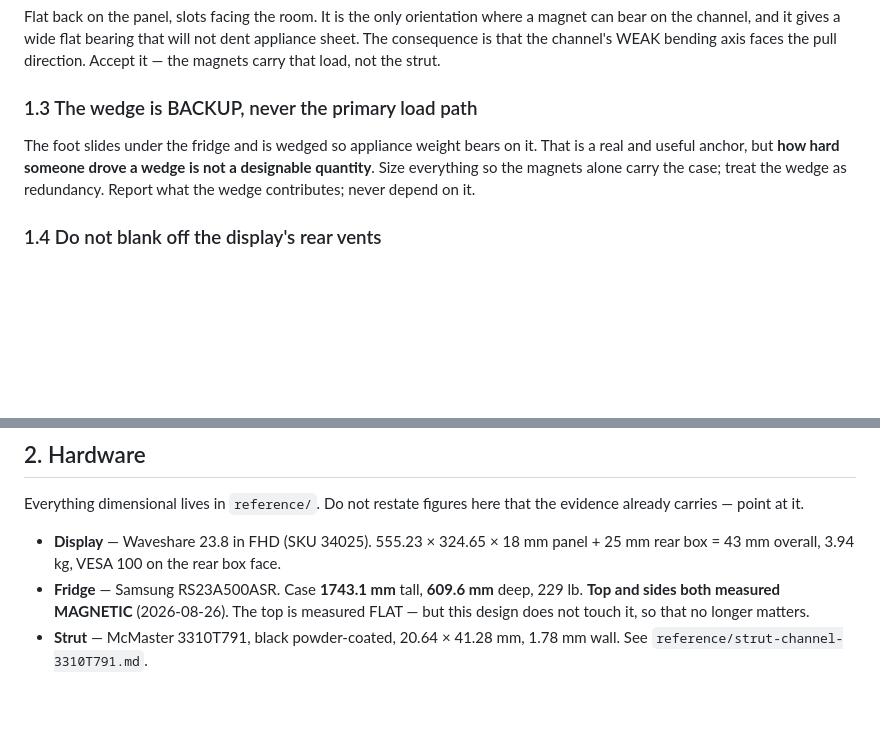
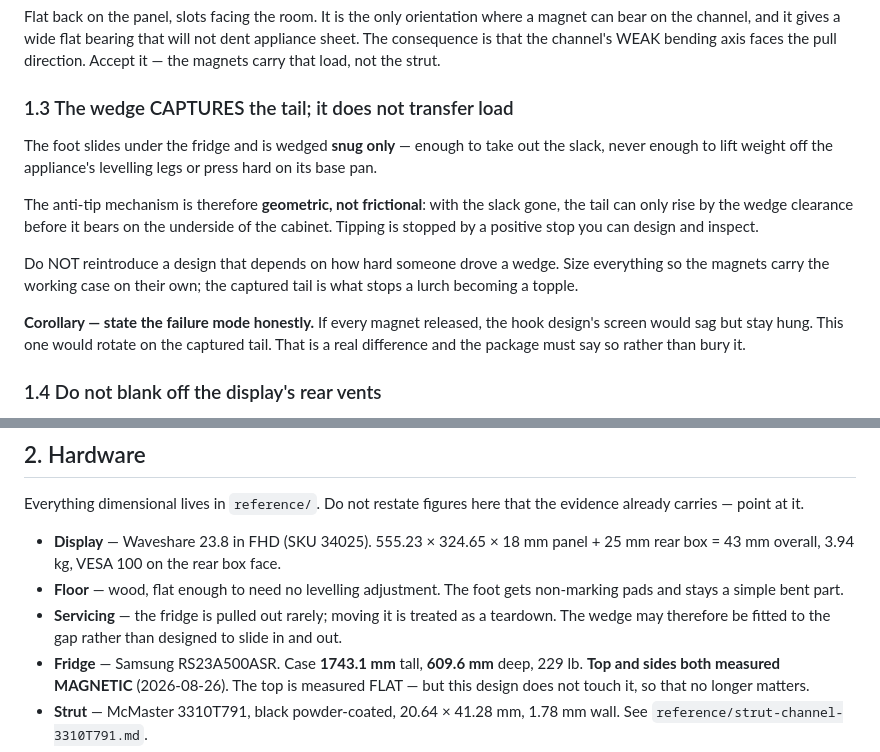
Before and after one commit to csmarshall/fridge-display-mount, a Markdown page: CLAUDE.md, 2 parts joined by grey strips. GitHub-like rendering; blank space fills up the shorter version.

```diff
--- a/CLAUDE.md
+++ b/CLAUDE.md
@@ -33,11 +33,21 @@ on the channel, and it gives a wide flat bearing that will not dent appliance sh
 consequence is that the channel's WEAK bending axis faces the pull direction. Accept it — the
 magnets carry that load, not the strut.
 
-### 1.3 The wedge is BACKUP, never the primary load path
-The foot slides under the fridge and is wedged so appliance weight bears on it. That is a real and
-useful anchor, but **how hard someone drove a wedge is not a designable quantity**. Size everything
-so the magnets alone carry the case; treat the wedge as redundancy. Report what the wedge
-contributes; never depend on it.
+### 1.3 The wedge CAPTURES the tail; it does not transfer load
+The foot slides under the fridge and is wedged **snug only** — enough to take out the slack, never
+enough to lift weight off the appliance's levelling legs or press hard on its base pan.
+
+The anti-tip mechanism is therefore **geometric, not frictional**: with the slack gone, the tail
+can only rise by the wedge clearance before it bears on the underside of the cabinet. Tipping is
+stopped by a positive stop you can design and inspect.
+
+Do NOT reintroduce a design that depends on how hard someone drove a wedge. Size everything so the
+magnets carry the working case on their own; the captured tail is what stops a lurch becoming a
+topple.
+
+**Corollary — state the failure mode honestly.** If every magnet released, the hook design's screen
+would sag but stay hung. This one would rotate on the captured tail. That is a real difference and
+the package must say so rather than bury it.
 
 ### 1.4 Do not blank off the display's rear vents
 The rear box carries the Pi 5's fan and GPIO in its FACE, at an **87.5 mm radius** from the VESA
@@ -59,6 +69,10 @@ already carries — point at it.
 
 - **Display** — Waveshare 23.8 in FHD (SKU 34025). 555.23 × 324.65 × 18 mm panel + 25 mm rear box
   = 43 mm overall, 3.94 kg, VESA 100 on the rear box face.
+- **Floor** — wood, flat enough to need no levelling adjustment. The foot gets non-marking pads
+  and stays a simple bent part.
+- **Servicing** — the fridge is pulled out rarely; moving it is treated as a teardown. The wedge
+  may therefore be fitted to the gap rather than designed to slide in and out.
 - **Fridge** — Samsung RS23A500ASR. Case **1743.1 mm** tall, **609.6 mm** deep, 229 lb.
   **Top and sides both measured MAGNETIC** (2026-08-26). The top is measured FLAT — but this
   design does not touch it, so that no longer matters.
```
Also changed, not shown: BRIEF.md (+31 -11 lines).
